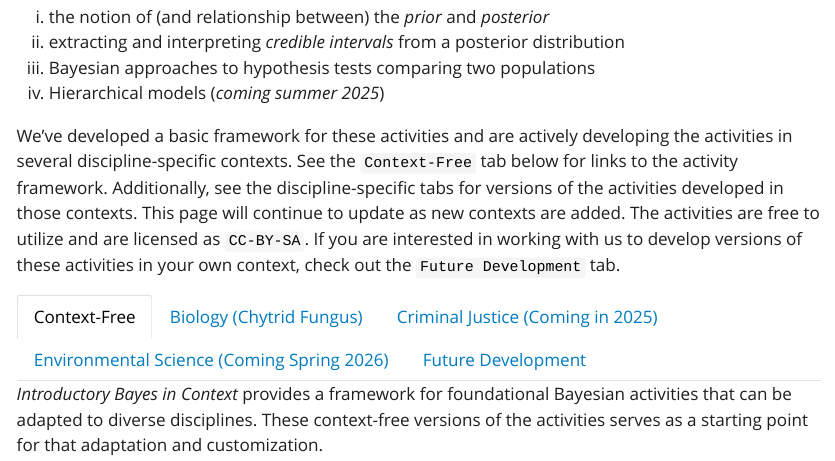
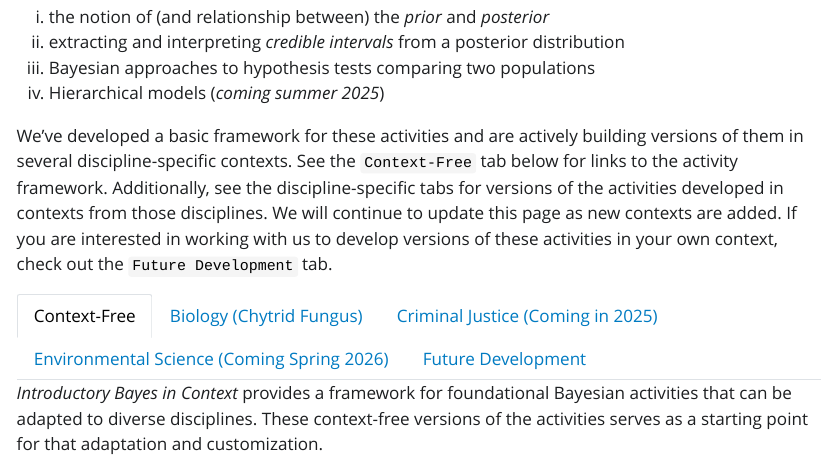
Before and after one commit to agmath/Bayes-BATS-tier2, a Quarto document (index.qmd): the page in a window 1100 px wide, from 890 px down. The pictures show the output file index.html that the author committed with the source, opened offline; Quarto's library style sheets are replaced by a plain one without menus.

Commit message:
Wordsmithing the About text

```diff
--- a/index.qmd
+++ b/index.qmd
@@ -30,7 +30,7 @@ ii) extracting and interpreting *credible intervals* from a posterior distributi
 iii) Bayesian approaches to hypothesis tests comparing two populations
 iv) Hierarchical models (*coming summer 2025*)
 
-We've developed a basic framework for these activities and are actively developing the activities in several discipline-specific contexts. See the `Context-Free` tab below for links to the activity framework. Additionally, see the discipline-specific tabs for versions of the activities developed in those contexts. This page will continue to update as new contexts are added. The activities are free to utilize and are licensed as `CC-BY-SA`. If you are interested in working with us to develop versions of these activities in your own context, check out the `Future Development` tab.
+We've developed a basic framework for these activities and are actively building versions of them in several discipline-specific contexts. See the `Context-Free` tab below for links to the activity framework. Additionally, see the discipline-specific tabs for versions of the activities developed in contexts from those disciplines. We will continue to update this page as new contexts are added. If you are interested in working with us to develop versions of these activities in your own context, check out the `Future Development` tab.
 
 :::{.panel-tabset}
 
```
Also changed, not shown: index.html.
